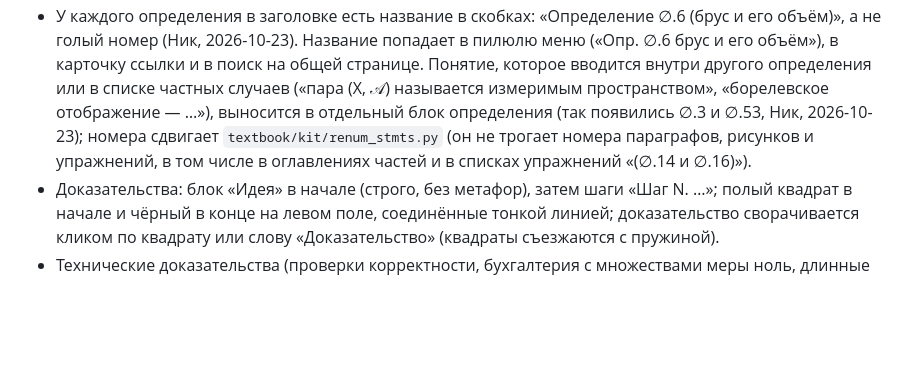
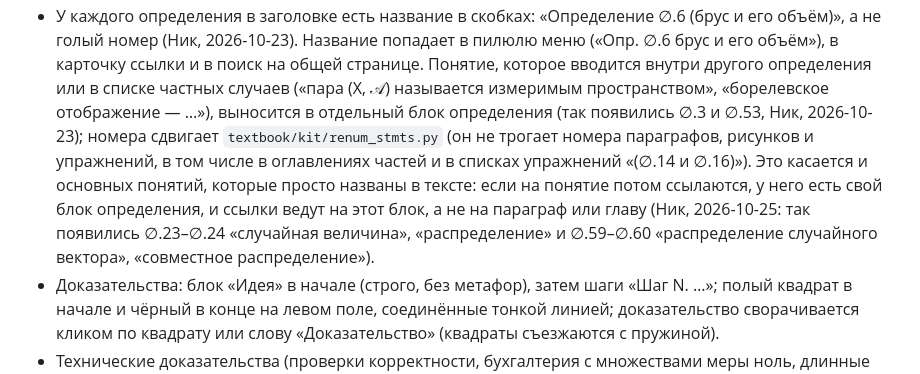
Before and after one commit to vasiliev-nick/opera-omnia, a Markdown page: textbook/FORMAT.md, the part around the change. Rendered like a GitHub page; blank space fills up the shorter version.

Commit message:
FORMAT.md: named notions get their own definition blocks
Co-Authored-By: Claude Opus 5.5 (1M context) <noreply@anthropic.com>
Claude-Session: https://claude.ai/code/session_01RK5DHJEHaMyDLxNuVs4jM8

```diff
--- a/textbook/FORMAT.md
+++ b/textbook/FORMAT.md
@@ -51,6 +51,9 @@
   вводится внутри другого определения или в списке частных случаев («пара (X, 𝒜) называется измеримым пространством», «борелевское отображение — …»),
   выносится в отдельный блок определения (так появились ∅.3 и ∅.53, Ник, 2026-10-23); номера сдвигает `textbook/kit/renum_stmts.py` (он не трогает
   номера параграфов, рисунков и упражнений, в том числе в оглавлениях частей и в списках упражнений «(∅.14 и ∅.16)»).
+  Это касается и основных понятий, которые просто названы в тексте: если на понятие потом ссылаются, у него есть свой блок определения,
+  и ссылки ведут на этот блок, а не на параграф или главу (Ник, 2026-10-25: так появились ∅.23–∅.24 «случайная величина», «распределение»
+  и ∅.59–∅.60 «распределение случайного вектора», «совместное распределение»).
 - Доказательства: блок «Идея» в начале (строго, без метафор), затем шаги «Шаг N. …»; полый квадрат в начале и чёрный в конце на левом поле,
   соединённые тонкой линией; доказательство сворачивается кликом по квадрату или слову «Доказательство» (квадраты съезжаются с пружиной).
 - Технические доказательства (проверки корректности, бухгалтерия с множествами меры ноль, длинные выкладки, которые не несут идеи) начинаются свёрнутыми, как решения:
```
